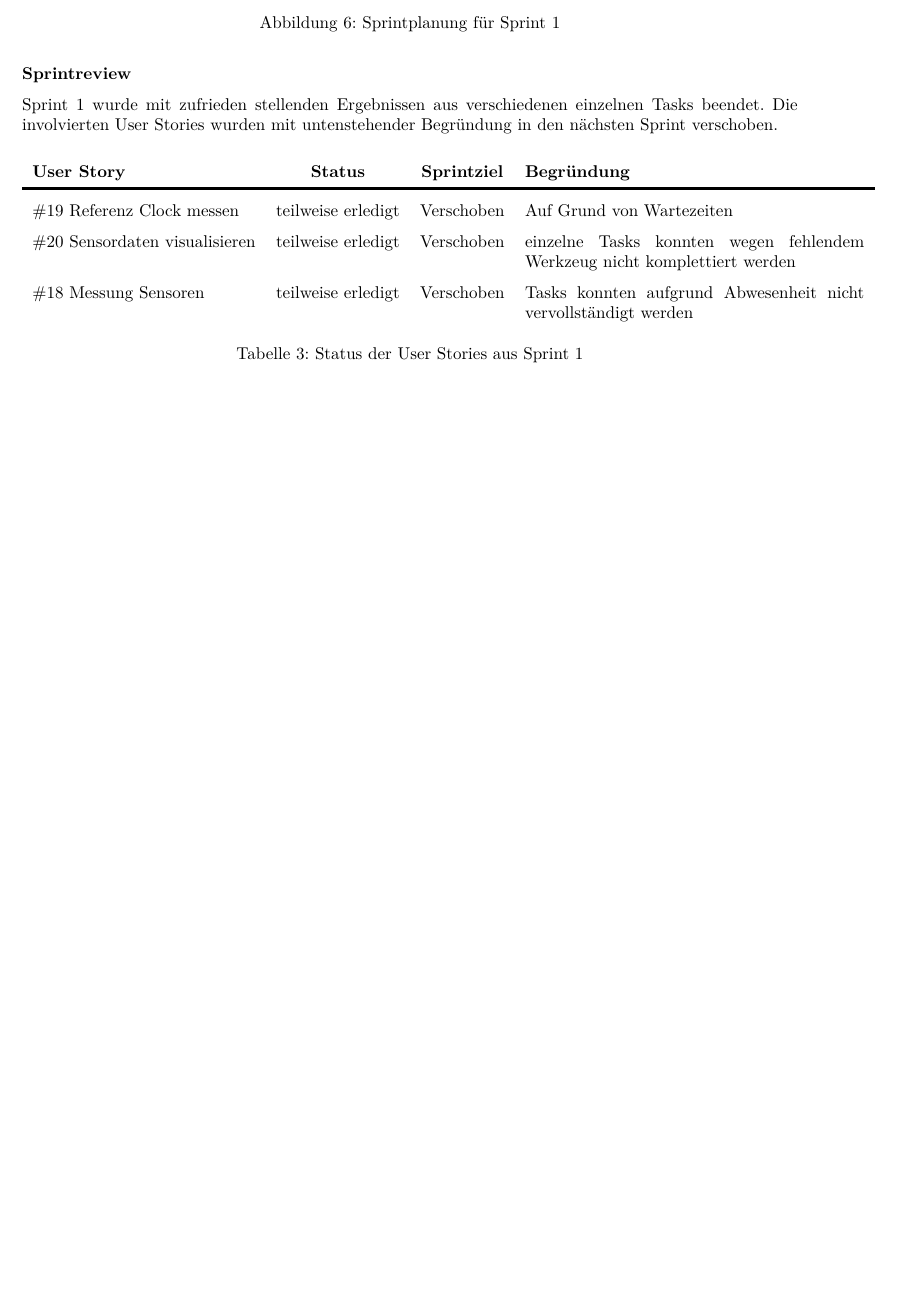
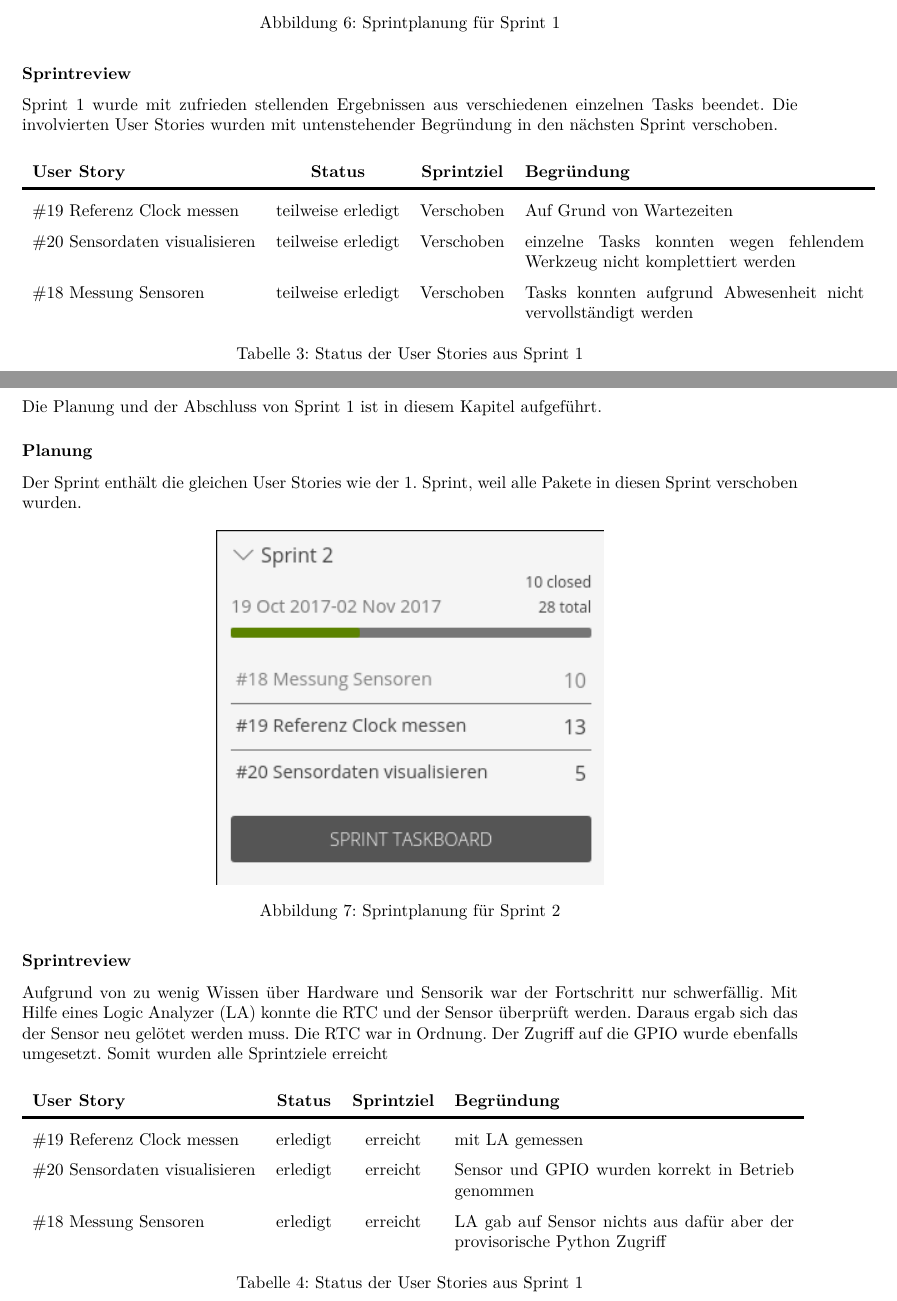
Before and after one commit to gnomengineer/ClockPendelumAnalyzer, a LaTeX document (docs/pmp/PMP_ClockPendulumAnalyzer.tex, which reads docs/pmp/sprintplanning.tex): part of page 12 of 12 before the commit and two parts of pages 12 and 13 of 14 after it, the two joined at a grey line, cut so that both start at the same text, the shorter picture padded with empty space. Compiled offline with pdfLaTeX.

Commit message:
added sprint 2 review and sprint 3 planning

```diff
--- a/docs/pmp/sprintplanning.tex
+++ b/docs/pmp/sprintplanning.tex
@@ -20,3 +20,28 @@ Die Planung der Sprints wurde mit dem Programm Taiga.io durchgeführt. Unten ist
         \end{tabular}
         \caption{Status der User Stories aus Sprint 1}
     \end{table}
+
+\clearpage
+\subsection*{Sprint 2}
+Die Planung und der Abschluss von Sprint 1 ist in diesem Kapitel aufgeführt.
+\subsubsection*{Planung}
+Der Sprint enthält die gleichen User Stories wie der 1. Sprint, weil alle Pakete in diesen Sprint verschoben wurden.
+\begin{figure}[H]
+    \centering
+    \includegraphics[width=.5\textwidth]{sprint2_plan.png}
+    \caption{Sprintplanung für Sprint 2}
+\end{figure}
+\subsubsection*{Sprintreview}
+Aufgrund von zu wenig Wissen über Hardware und Sensorik war der Fortschritt nur schwerfällig. Mit Hilfe eines Logic Analyzer (LA) konnte die RTC und der Sensor überprüft werden. Daraus ergab sich das der Sensor neu gelötet werden muss. Die RTC war in Ordnung. Der Zugriff auf die GPIO wurde ebenfalls umgesetzt. Somit wurden alle Sprintziele erreicht
+\begin{table}[H]
+    \centering
+    \begin{tabular}{lccp{7cm}}
+        \textbf{User Story} &  \textbf{Status} & \textbf{Sprintziel}& \textbf{Begründung}\\\toprule[2pt]
+        \#19 Referenz Clock messen & erledigt & erreicht & mit LA gemessen\\
+        \#20 Sensordaten visualisieren & erledigt & erreicht & Sensor und GPIO wurden korrekt in Betrieb genommen\\
+        \#18 Messung Sensoren & erledigt & erreicht & LA gab auf Sensor nichts aus dafür aber der provisorische Python Zugriff\\
+    \end{tabular}
+    \caption{Status der User Stories aus Sprint 1}
+\end{table}
+
+\clearpage
```
Also changed, not shown: docs/images/sprint2_plan.png (added), docs/images/sprint3_plan.png (added), docs/pmp/sprintplanning.tex (9 more changed lines).
